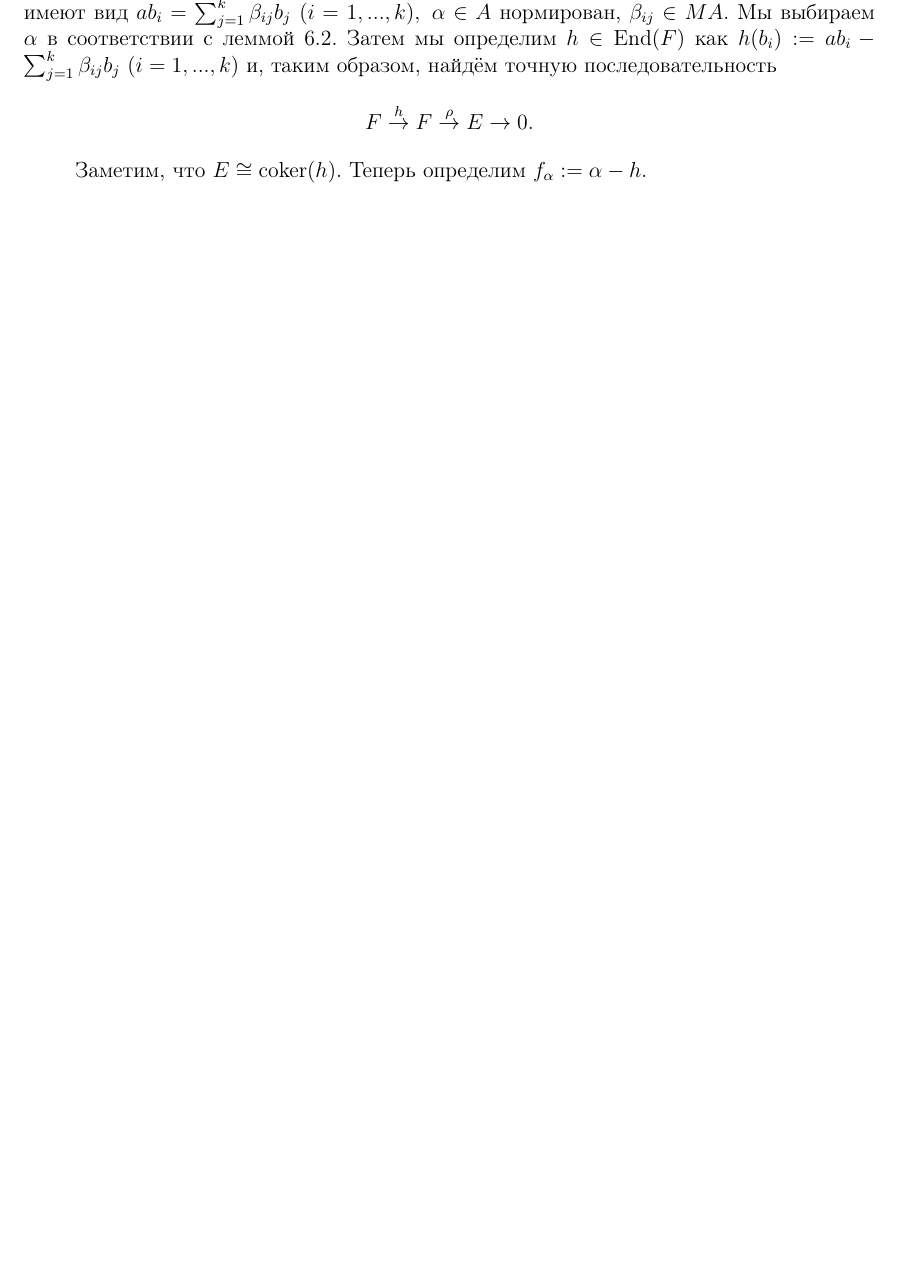
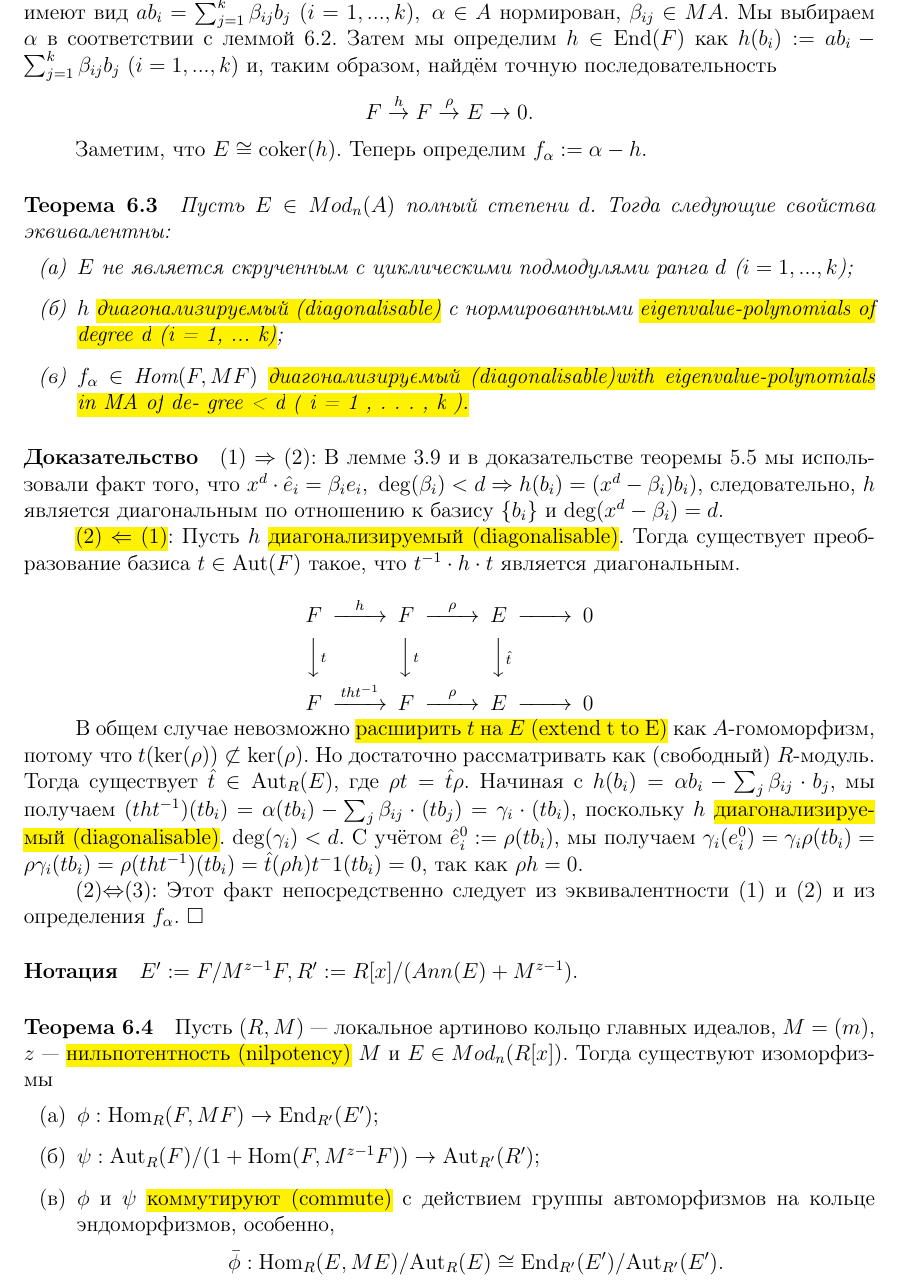
Before and after one commit to Fe-Ti/TeXTranslations, a LaTeX paper (fa_decomposition/translation.tex): part of page 14 of 15, cut so that both start at the same text, the shorter picture padded with empty space. Compiled offline with pdfLaTeX.

Commit message:
Moving forward with section 6

```diff
--- a/fa_decomposition/translation.tex
+++ b/fa_decomposition/translation.tex
@@ -1,5 +1,6 @@
 \documentclass[a4paper,12pt]{article}
 \usepackage{amsmath}
+\usepackage{amscd}
 \usepackage{mathtext}
 \usepackage{amsfonts}
 \usepackage[english,russian]{babel}
@@ -563,6 +564,68 @@ $$
 
 Заметим, что $E \cong \coker(h)$. Теперь определим $f_\alpha := \alpha - h$.
 
+\newcommand{\Hom}{\text{Hom}}
+
+\paragraph{Теорема 6.3}
+{\itshape Пусть $E \in Mod_n(A)$ полный степени $d$. Тогда следующие свойства эквивалентны:
+	\begin{enumerate}
+		\item $E$ не является скрученным с циклическими подмодулями ранга $d$ ($i = 1, ..., k$);
+		\item $h$ \hl{диагонализируемый (diagonalisable)} с нормированными \hl{eigenvalue-polynomials of degree d (i = 1, ... k)}; % Прямо-таки Mindestlohndokumentationspflichtenverordnung из https://www.recht.bund.de/bgbl/1/2023/372/VO;
+		\item $f_{\alpha} \in \Hom(F, MF)$ \hl{диагонализируемый (diagonalisable)}\hl{with eigenvalue-polynomials in MA of de-
+		gree < d ( i = 1 , . . . , k ).}
+	\end{enumerate}
+
+}
+
+\newcommand{\Aut}{\text{Aut}}
+
+\paragraph{Доказательство}
+(1) $\Rightarrow$ (2): В лемме 3.9 и в доказательстве теоремы 5.5 мы использовали факт того, что $x^d \cdot \hatei{i} = \beta_i e_i, ~ \deg(\beta_i) < d \Rightarrow h(b_i) = (x^d - \beta_i) b_i)$, следовательно, $h$ является диагональным по отношению к базису $\{b_i\}$ и $\deg(x^d - \beta_i) = d$.
+
+\hl{(2) $\Leftarrow$ (1)}: Пусть $h$ \hl{диагонализируемый (diagonalisable)}. Тогда существует преобразование базиса $t \in \Aut(F)$ такое, что $t^{-1} \cdot h \cdot t$ является диагональным.
+
+$$
+\begin{CD}
+	 F 	@>h>> 			F 		@>\rho>>	E	@>>> 0\\
+	 @VVtV 				@VVtV			@VV\hat{t}V	\\
+	 F 	@>tht^{-1}>>	F		@>\rho>>	E	@>>> 0
+\end{CD}
+$$
+
+В общем случае невозможно \hl{расширить $t$ на $E$ (extend t to E)} как $A$-гомоморфизм, потому что $t(\ker(\rho)) \not \subset \ker(\rho)$. Но достаточно рассматривать как (свободный) $R$-модуль. Тогда существует $\hat{t} \in \Aut_R (E)$, где $\rho t = \hat{t} \rho$. Начиная с $h(b_i) = \alpha b_i - \sum_j \beta_{ij} \cdot b_j$, мы получаем $(tht^{-1})(tb_i) = \alpha (tb_i) - \sum_j \beta_{ij} \cdot (tb_j) = \gamma_i \cdot (tb_i)$, поскольку $h$ \hl{диагонализируемый (diagonalisable)}. $\deg(\gamma_i) < d$. С учётом $\hatei{i}^0 : = \rho (t b_i)$, мы получаем $\gamma_i (e_i^0) = \gamma_i \rho (t b_i) = \rho \gamma_i (t b_i) = \rho (tht^{-1}) (t b_i) = \hat{t} (\rho h) t^-1 (t b_i) = 0$, так как $\rho h = 0$.
+
+(2)$\Leftrightarrow$(3): Этот факт непосредственно следует из эквивалентности (1) и (2) и из определения $f_\alpha$. $\Box$
+
+\paragraph{Нотация}
+$E' := F/M^{z-1}F, R' := R[x]/ (Ann(E) + M^{z-1})$.
+
+\paragraph{Теорема 6.4}
+Пусть $(R, M)$ --- локальное артиново кольцо главных идеалов, $M = (m)$, $z$ --- \hl{нильпотентность (nilpotency)} $M$ и $E \in Mod_n (R[x])$. Тогда существуют изоморфизмы
+\begin{itemize}
+	\item[(а)] $\phi: \Hom_R(F, MF) \rightarrow \Endom_{R'}(E')$;
+	\item[(б)] $\psi: \Aut_R (F)/(1+\Hom(F, M^{z-1}F)) \rightarrow \Aut_{R'}(R')$;
+	\item[(в)] $\phi$ и $\psi$ \hl{коммутируют (commute)} с действием группы автоморфизмов на кольце эндоморфизмов, особенно, $$\bar{\phi} : \Hom_R(E, ME)/ \Aut_R(E) \cong \Endom_{R'}(E') / \Aut_{R'}(E').$$
+\end{itemize}
+
+
+
+
+
+
+
+
+
+
+
+
+
+
+
+
+
+
+
+
 
 \pagebreak
 \begin{thebibliography}{99}
```
Also changed, not shown: fa_decomposition/translation.pdf.
